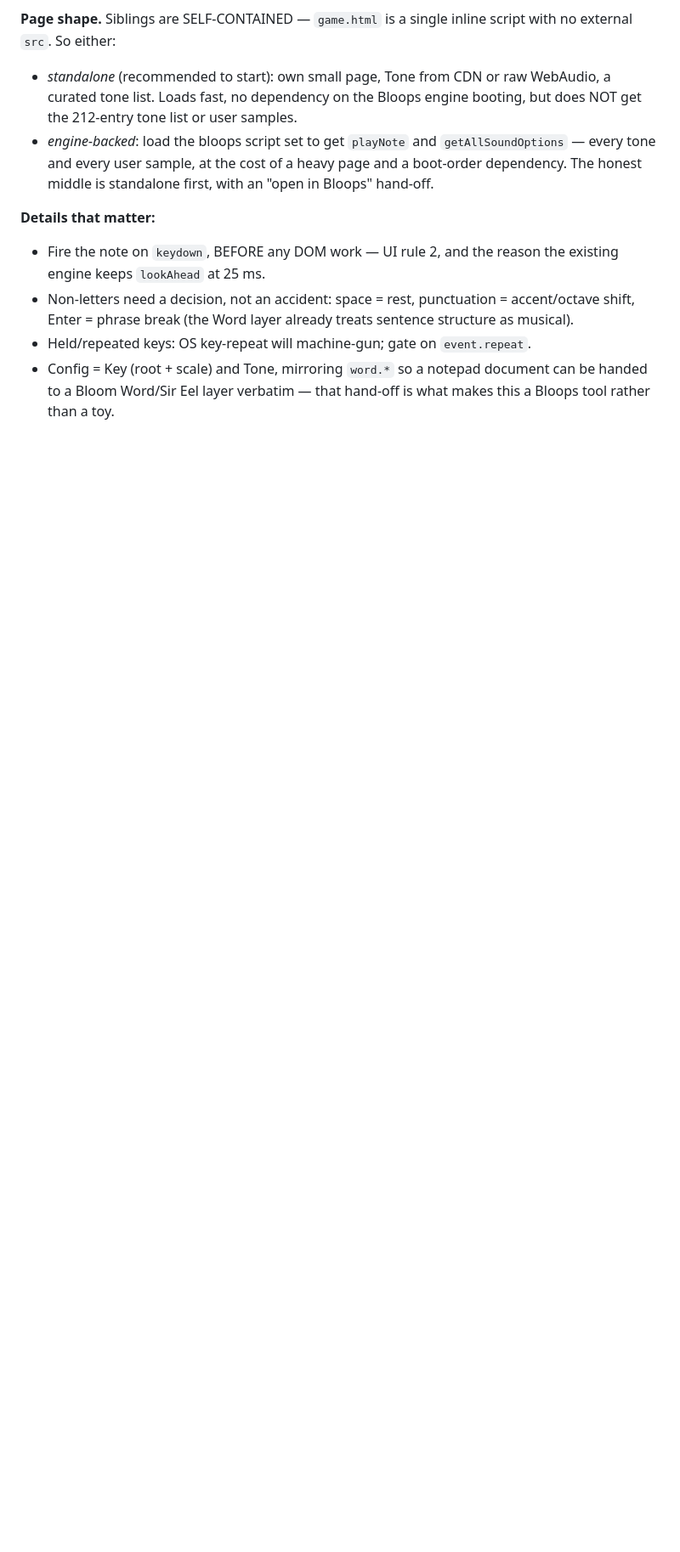
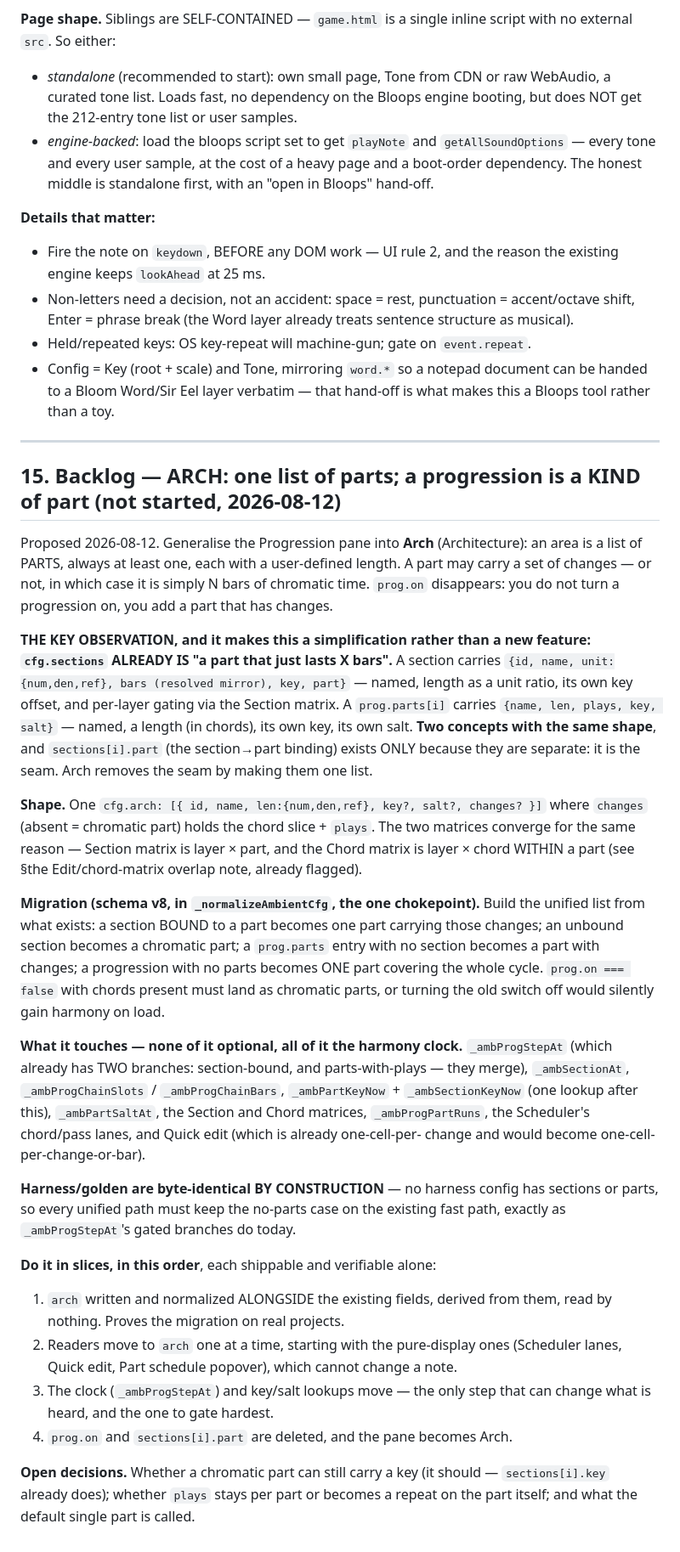
Before and after one commit to mikebluz/gdrive-player-ai, a Markdown page: docs/bloom-layer-model.md, the part around the change. Shown at 85% size. GitHub-like rendering; blank space fills up the shorter version.

Commit message:
docs: backlog ARCH — one list of parts, a progression is a kind of part
Records the proposal with the observation that makes it a simplification
rather than a new feature: cfg.sections ALREADY is "a part that just
lasts X bars". A section carries name, length-as-unit-ratio, its own key
and per-layer gating; a prog.parts entry carries name, length in chords,
its own key and salt. Two concepts with the same shape — and
sections[i].part exists only because they are separate. It is the seam
Arch removes.

Includes the unified shape, the v8 migration through the one normalize
chokepoint (including the case that would otherwise silently gain
harmony on load: prog.on === false with chords present), the full list
of what it touches — all of it the harmony clock — why golden and the
harness stay byte-identical by construction, and a four-slice order that
puts every display-only reader before the clock.

Co-Authored-By: Claude Opus 5 <noreply@anthropic.com>
Claude-Session: https://claude.ai/code/session_01By56Lk2zo7oytyV7TbCWMw

```diff
--- a/docs/bloom-layer-model.md
+++ b/docs/bloom-layer-model.md
@@ -1203,3 +1203,63 @@ The honest middle is standalone first, with an "open in Bloops" hand-off.
 - Config = Key (root + scale) and Tone, mirroring `word.*` so a notepad document
   can be handed to a Bloom Word/Sir Eel layer verbatim — that hand-off is what
   makes this a Bloops tool rather than a toy.
+
+---
+
+## 15. Backlog — ARCH: one list of parts; a progression is a KIND of part (not started, 2026-08-12)
+
+Proposed 2026-08-12. Generalise the Progression pane into **Arch**
+(Architecture): an area is a list of PARTS, always at least one, each with a
+user-defined length. A part may carry a set of changes — or not, in which case
+it is simply N bars of chromatic time. `prog.on` disappears: you do not turn a
+progression on, you add a part that has changes.
+
+**THE KEY OBSERVATION, and it makes this a simplification rather than a new
+feature: `cfg.sections` ALREADY IS "a part that just lasts X bars".** A section
+carries `{id, name, unit:{num,den,ref}, bars (resolved mirror), key, part}` —
+named, length as a unit ratio, its own key offset, and per-layer gating via the
+Section matrix. A `prog.parts[i]` carries `{name, len, plays, key, salt}` — named,
+a length (in chords), its own key, its own salt. **Two concepts with the same
+shape**, and `sections[i].part` (the section→part binding) exists ONLY because
+they are separate: it is the seam. Arch removes the seam by making them one
+list.
+
+**Shape.** One `cfg.arch: [{ id, name, len:{num,den,ref}, key?, salt?, changes? }]`
+where `changes` (absent = chromatic part) holds the chord slice + `plays`. The
+two matrices converge for the same reason — Section matrix is layer × part, and
+the Chord matrix is layer × chord WITHIN a part (see §the Edit/chord-matrix
+overlap note, already flagged).
+
+**Migration (schema v8, in `_normalizeAmbientCfg`, the one chokepoint).**
+Build the unified list from what exists: a section BOUND to a part becomes one
+part carrying those changes; an unbound section becomes a chromatic part; a
+`prog.parts` entry with no section becomes a part with changes; a progression
+with no parts becomes ONE part covering the whole cycle. `prog.on === false`
+with chords present must land as chromatic parts, or turning the old switch off
+would silently gain harmony on load.
+
+**What it touches — none of it optional, all of it the harmony clock.**
+`_ambProgStepAt` (which already has TWO branches: section-bound, and
+parts-with-plays — they merge), `_ambSectionAt`, `_ambProgChainSlots` /
+`_ambProgChainBars`, `_ambPartKeyNow` + `_ambSectionKeyNow` (one lookup after
+this), `_ambPartSaltAt`, the Section and Chord matrices, `_ambProgPartRuns`, the
+Scheduler's chord/pass lanes, and Quick edit (which is already one-cell-per-
+change and would become one-cell-per-change-or-bar).
+
+**Harness/golden are byte-identical BY CONSTRUCTION** — no harness config has
+sections or parts, so every unified path must keep the no-parts case on the
+existing fast path, exactly as `_ambProgStepAt`'s gated branches do today.
+
+**Do it in slices, in this order**, each shippable and verifiable alone:
+1. `arch` written and normalized ALONGSIDE the existing fields, derived from
+   them, read by nothing. Proves the migration on real projects.
+2. Readers move to `arch` one at a time, starting with the pure-display ones
+   (Scheduler lanes, Quick edit, Part schedule popover), which cannot change a
+   note.
+3. The clock (`_ambProgStepAt`) and key/salt lookups move — the only step that
+   can change what is heard, and the one to gate hardest.
+4. `prog.on` and `sections[i].part` are deleted, and the pane becomes Arch.
+
+**Open decisions.** Whether a chromatic part can still carry a key (it should —
+`sections[i].key` already does); whether `plays` stays per part or becomes a
+repeat on the part itself; and what the default single part is called.
```
